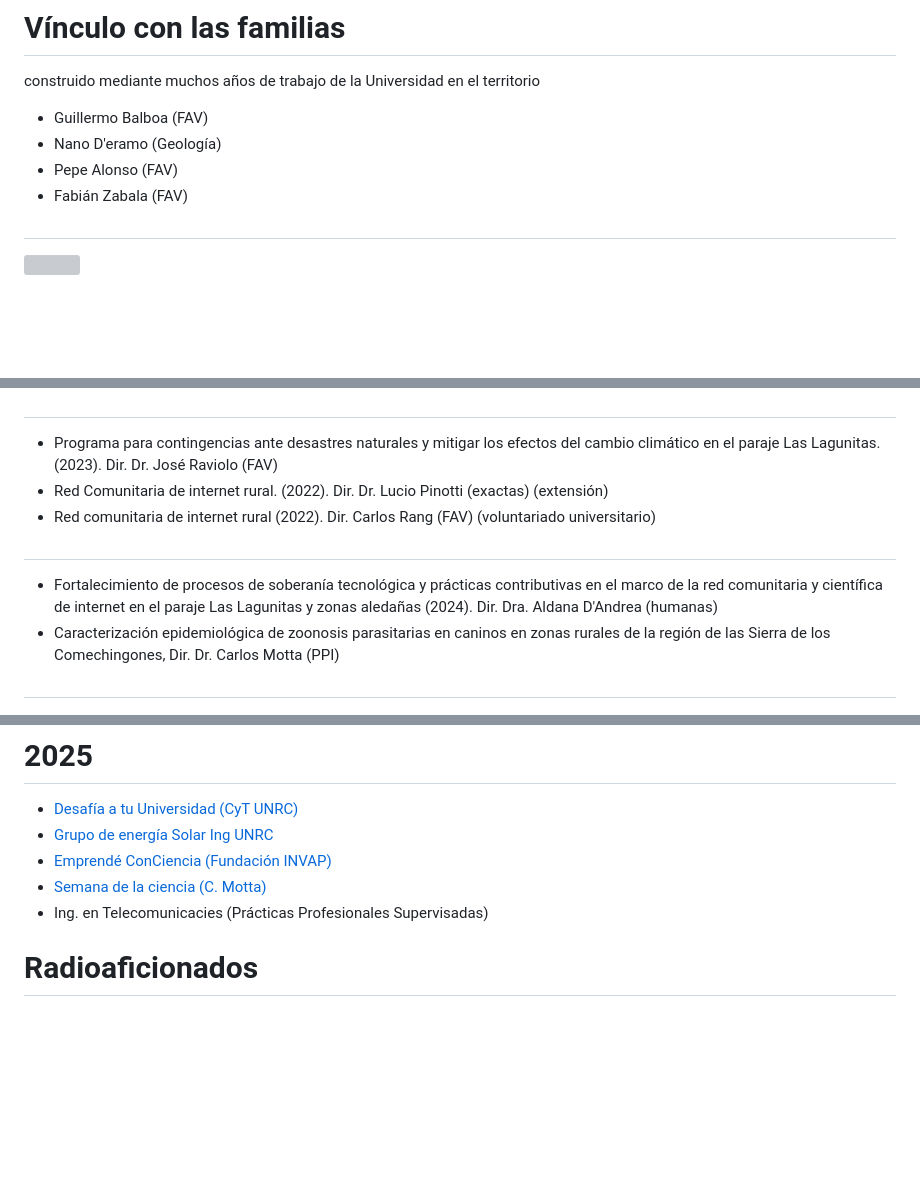
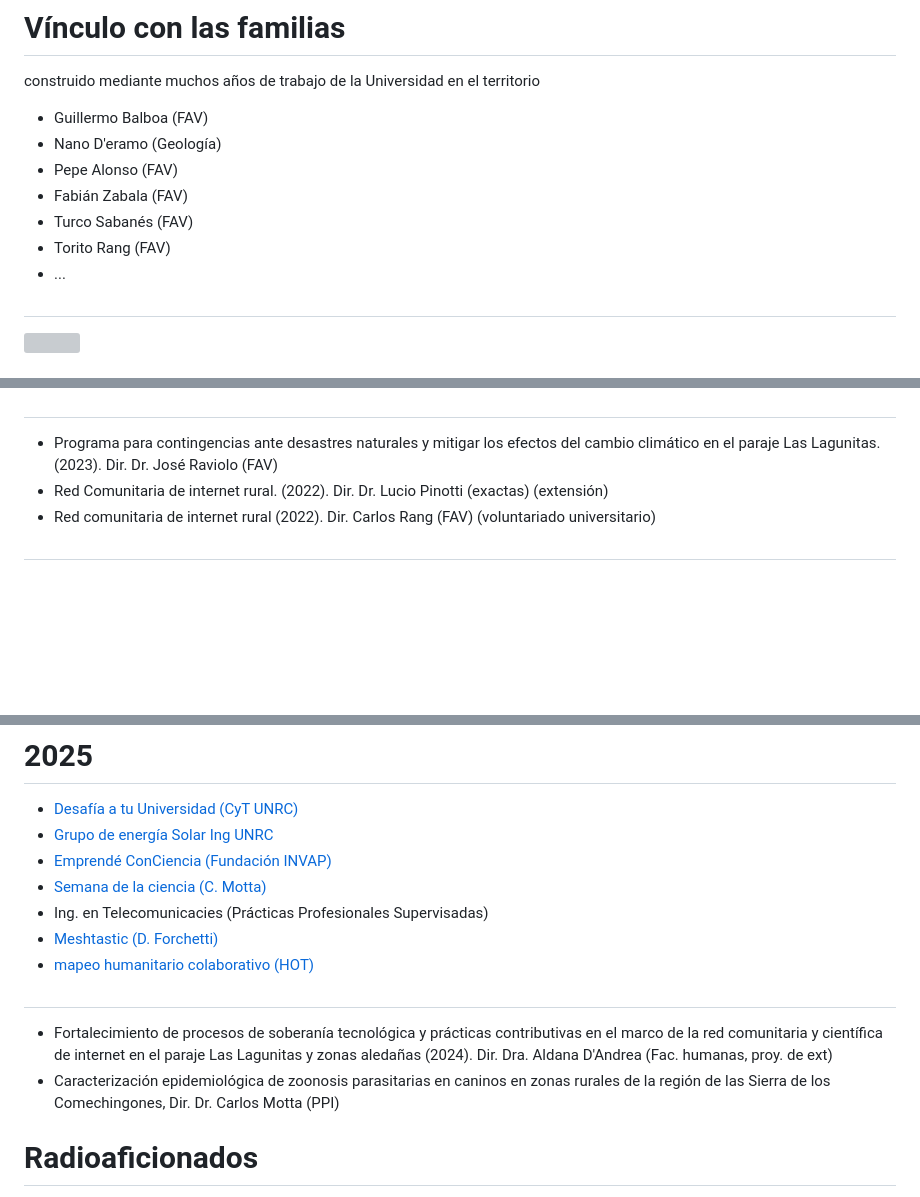
Before and after one commit to dbellomo/LLRCC, a Markdown page: ICBIA_09-04-25/index.md, 3 parts joined by grey strips. Drawn GitHub-style; blank space fills up the shorter version; grey boxes are pictures that could not be loaded.

Commit message:
update presentación ICBIA

```diff
--- a/ICBIA_09-04-25/index.md
+++ b/ICBIA_09-04-25/index.md
@@ -62,6 +62,9 @@ construido mediante muchos años de trabajo de la Universidad en el territorio
 - Nano D'eramo (Geología)
 - Pepe Alonso (FAV)
 - Fabián Zabala (FAV)
+- Turco Sabanés (FAV)
+- Torito Rang (FAV)
+- ...
 
 
 
@@ -236,13 +239,6 @@ Walter, Fabian, Joaquin, Noelia, Martina, Franco, Martin, Luciana, Gladys, Gonza
 
 #
 
-- Fortalecimiento de procesos de soberanía tecnológica y prácticas contributivas en el marco de la red comunitaria y científica de internet en el paraje Las Lagunitas y zonas aledañas (2024). Dir. Dra. Aldana D'Andrea (humanas)
-- Caracterización epidemiológica de zoonosis parasitarias en caninos en zonas rurales de la región de las Sierra de los Comechingones, Dir. Dr. Carlos Motta (PPI)
-
-
-
-#
-
 ![](img/PPS_gianni.png)
 
 
@@ -290,6 +286,15 @@ Walter, Fabian, Joaquin, Noelia, Martina, Franco, Martin, Luciana, Gladys, Gonza
 - [Emprendé ConCiencia (Fundación INVAP)](https://www.emprendeconciencia.org.ar)
 - [Semana de la ciencia (C. Motta)](https://daniel.bellomo.ar/LLRCC/FAV-poster_semana_ciencia_2025.pdf)
 - Ing. en Telecomunicacies (Prácticas Profesionales Supervisadas)
+- [Meshtastic (D. Forchetti)](https://meshtastic.org/)
+- [mapeo humanitario colaborativo (HOT)](https://www.hotosm.org)
+
+
+
+#
+
+- Fortalecimiento de procesos de soberanía tecnológica y prácticas contributivas en el marco de la red comunitaria y científica de internet en el paraje Las Lagunitas y zonas aledañas (2024). Dir. Dra. Aldana D'Andrea (Fac. humanas, proy. de ext)
+- Caracterización epidemiológica de zoonosis parasitarias en caninos en zonas rurales de la región de las Sierra de los Comechingones, Dir. Dr. Carlos Motta (PPI)
 
 
 
```
